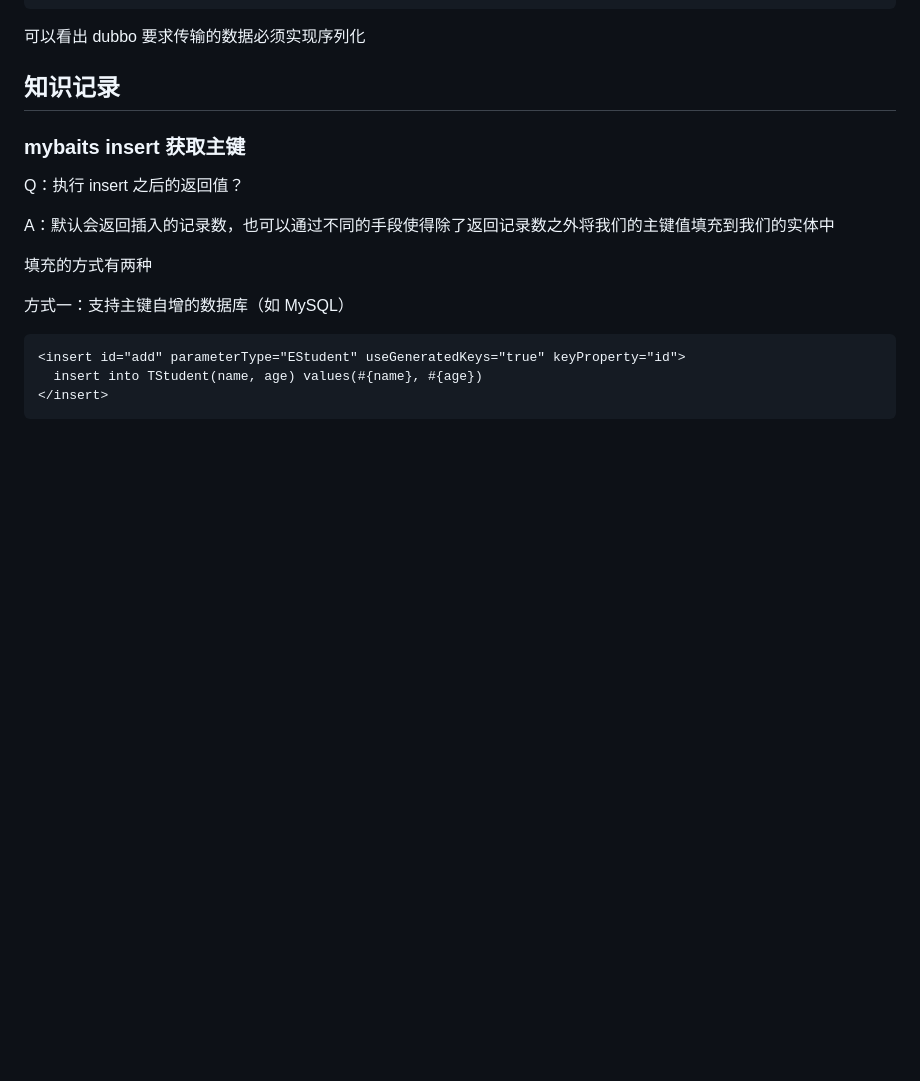
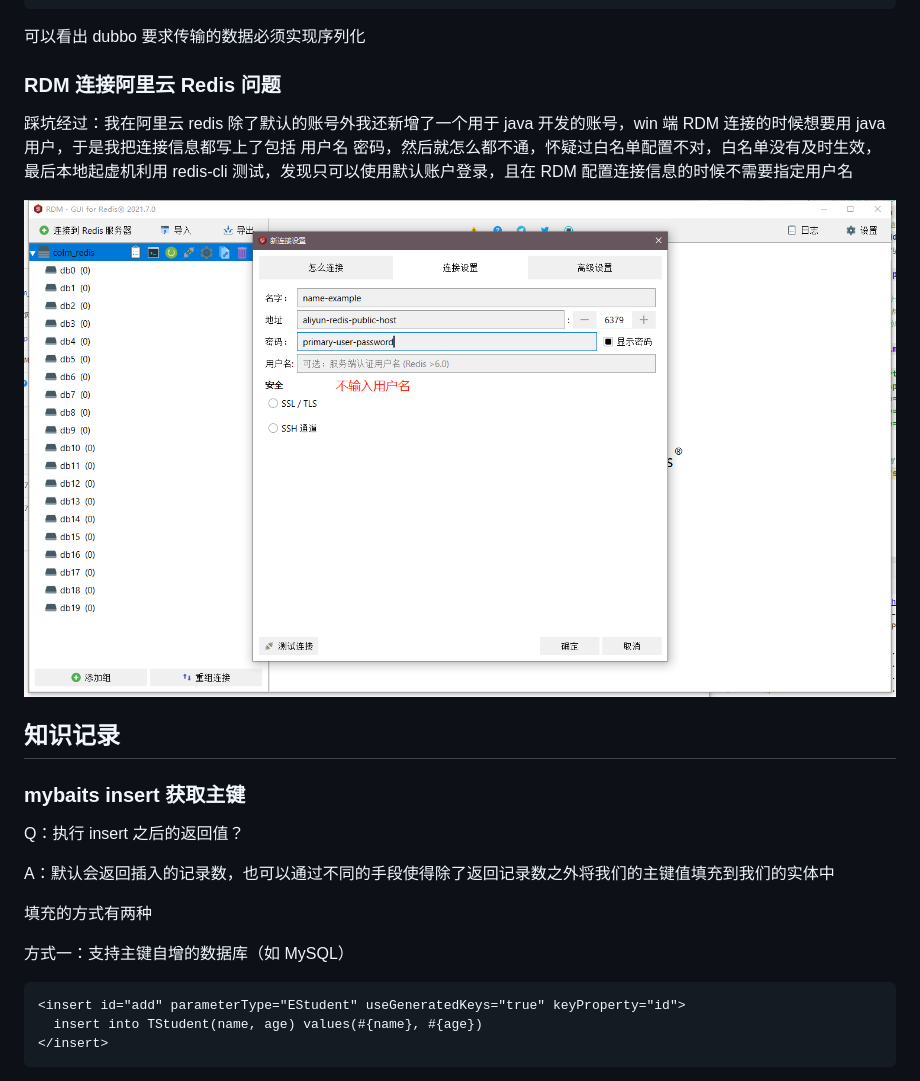
Before and after one commit to 19695/health_parent, a Markdown page: README.md, the part around one of its changes. Drawn GitHub-style; pictures changed too: imgs/image-20210915000912825.png (added); blank space fills up the shorter version.

```diff
--- a/README.md
+++ b/README.md
@@ -430,6 +430,12 @@ java.lang.IllegalStateException: Serialized class com.colm.pojo.DataDict must im
 
 
 
+### RDM 连接阿里云 Redis 问题
+
+踩坑经过：我在阿里云 redis 除了默认的账号外我还新增了一个用于 java 开发的账号，win 端 RDM 连接的时候想要用 java 用户，于是我把连接信息都写上了包括 用户名 密码，然后就怎么都不通，怀疑过白名单配置不对，白名单没有及时生效，最后本地起虚机利用 redis-cli 测试，发现只可以使用默认账户登录，且在 RDM 配置连接信息的时候不需要指定用户名
+
+![image-20210915000912825](imgs/image-20210915000912825.png)
+
 
 
 ## 知识记录
```
Also changed, not shown: other parts of README.md (+21 -0 lines), imgs/image-20210914231116841.png (added), imgs/image-20210914231317071.png (added), 7 other files.
